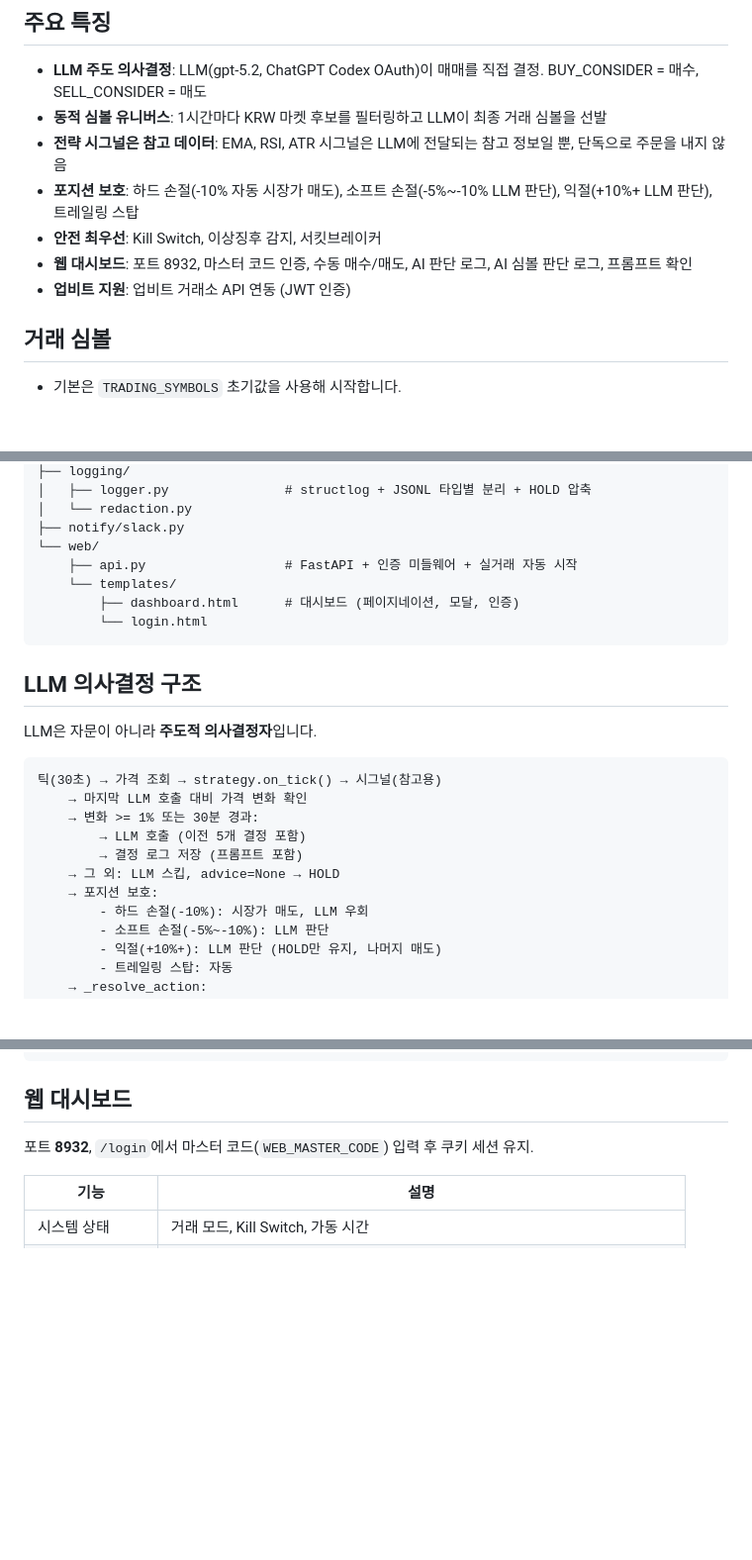
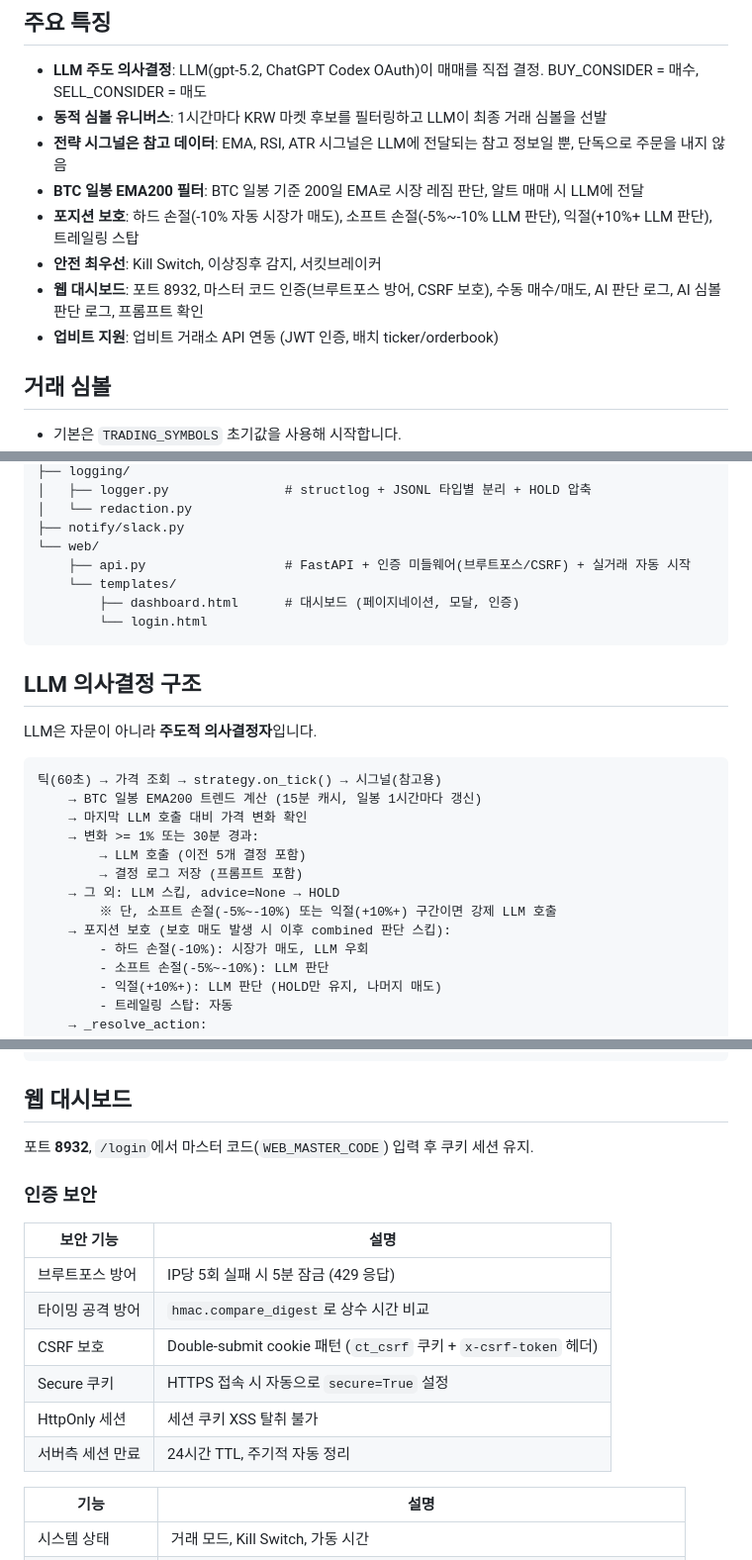
Before and after one commit to lovelyunsh/llm-coin-trader, a Markdown page: README.md, 3 parts joined by grey strips. Shown at 99% size. Rendered like a GitHub page; blank space fills up the shorter version.

````diff
--- a/README.md
+++ b/README.md
@@ -7,10 +7,11 @@ LLM이 주도하는 암호화폐 자동거래 시스템입니다. 모의투자
 - **LLM 주도 의사결정**: LLM(gpt-5.2, ChatGPT Codex OAuth)이 매매를 직접 결정. BUY_CONSIDER = 매수, SELL_CONSIDER = 매도
 - **동적 심볼 유니버스**: 1시간마다 KRW 마켓 후보를 필터링하고 LLM이 최종 거래 심볼을 선발
 - **전략 시그널은 참고 데이터**: EMA, RSI, ATR 시그널은 LLM에 전달되는 참고 정보일 뿐, 단독으로 주문을 내지 않음
+- **BTC 일봉 EMA200 필터**: BTC 일봉 기준 200일 EMA로 시장 레짐 판단, 알트 매매 시 LLM에 전달
 - **포지션 보호**: 하드 손절(-10% 자동 시장가 매도), 소프트 손절(-5%~-10% LLM 판단), 익절(+10%+ LLM 판단), 트레일링 스탑
 - **안전 최우선**: Kill Switch, 이상징후 감지, 서킷브레이커
-- **웹 대시보드**: 포트 8932, 마스터 코드 인증, 수동 매수/매도, AI 판단 로그, AI 심볼 판단 로그, 프롬프트 확인
-- **업비트 지원**: 업비트 거래소 API 연동 (JWT 인증)
+- **웹 대시보드**: 포트 8932, 마스터 코드 인증(브루트포스 방어, CSRF 보호), 수동 매수/매도, AI 판단 로그, AI 심볼 판단 로그, 프롬프트 확인
+- **업비트 지원**: 업비트 거래소 API 연동 (JWT 인증, 배치 ticker/orderbook)
 
 ## 거래 심볼
 
@@ -54,7 +55,7 @@ coin_trader/
 │   └── redaction.py
 ├── notify/slack.py
 └── web/
-    ├── api.py                  # FastAPI + 인증 미들웨어 + 실거래 자동 시작
+    ├── api.py                  # FastAPI + 인증 미들웨어(브루트포스/CSRF) + 실거래 자동 시작
     └── templates/
         ├── dashboard.html      # 대시보드 (페이지네이션, 모달, 인증)
         └── login.html
@@ -65,13 +66,15 @@ coin_trader/
 LLM은 자문이 아니라 **주도적 의사결정자**입니다.
 
 ```
-틱(30초) → 가격 조회 → strategy.on_tick() → 시그널(참고용)
+틱(60초) → 가격 조회 → strategy.on_tick() → 시그널(참고용)
+    → BTC 일봉 EMA200 트렌드 계산 (15분 캐시, 일봉 1시간마다 갱신)
     → 마지막 LLM 호출 대비 가격 변화 확인
     → 변화 >= 1% 또는 30분 경과:
         → LLM 호출 (이전 5개 결정 포함)
         → 결정 로그 저장 (프롬프트 포함)
     → 그 외: LLM 스킵, advice=None → HOLD
-    → 포지션 보호:
+        ※ 단, 소프트 손절(-5%~-10%) 또는 익절(+10%+) 구간이면 강제 LLM 호출
+    → 포지션 보호 (보호 매도 발생 시 이후 combined 판단 스킵):
         - 하드 손절(-10%): 시장가 매도, LLM 우회
         - 소프트 손절(-5%~-10%): LLM 판단
         - 익절(+10%+): LLM 판단 (HOLD만 유지, 나머지 매도)
@@ -172,6 +177,17 @@ docker run -d --name coin-trader -p 8932:8932 \
 ## 웹 대시보드
 
 포트 **8932**, `/login`에서 마스터 코드(`WEB_MASTER_CODE`) 입력 후 쿠키 세션 유지.
+
+### 인증 보안
+
+| 보안 기능 | 설명 |
+|-----------|------|
+| 브루트포스 방어 | IP당 5회 실패 시 5분 잠금 (429 응답) |
+| 타이밍 공격 방어 | `hmac.compare_digest`로 상수 시간 비교 |
+| CSRF 보호 | Double-submit cookie 패턴 (`ct_csrf` 쿠키 + `x-csrf-token` 헤더) |
+| Secure 쿠키 | HTTPS 접속 시 자동으로 `secure=True` 설정 |
+| HttpOnly 세션 | 세션 쿠키 XSS 탈취 불가 |
+| 서버측 세션 만료 | 24시간 TTL, 주기적 자동 정리 |
 
 | 기능 | 설명 |
 |------|------|
````
Also changed, not shown: other parts of README.md (+5 -2 lines), docs/getting-started.md (+7 -0 lines), docs/system-flow.md (+14 -8 lines).
